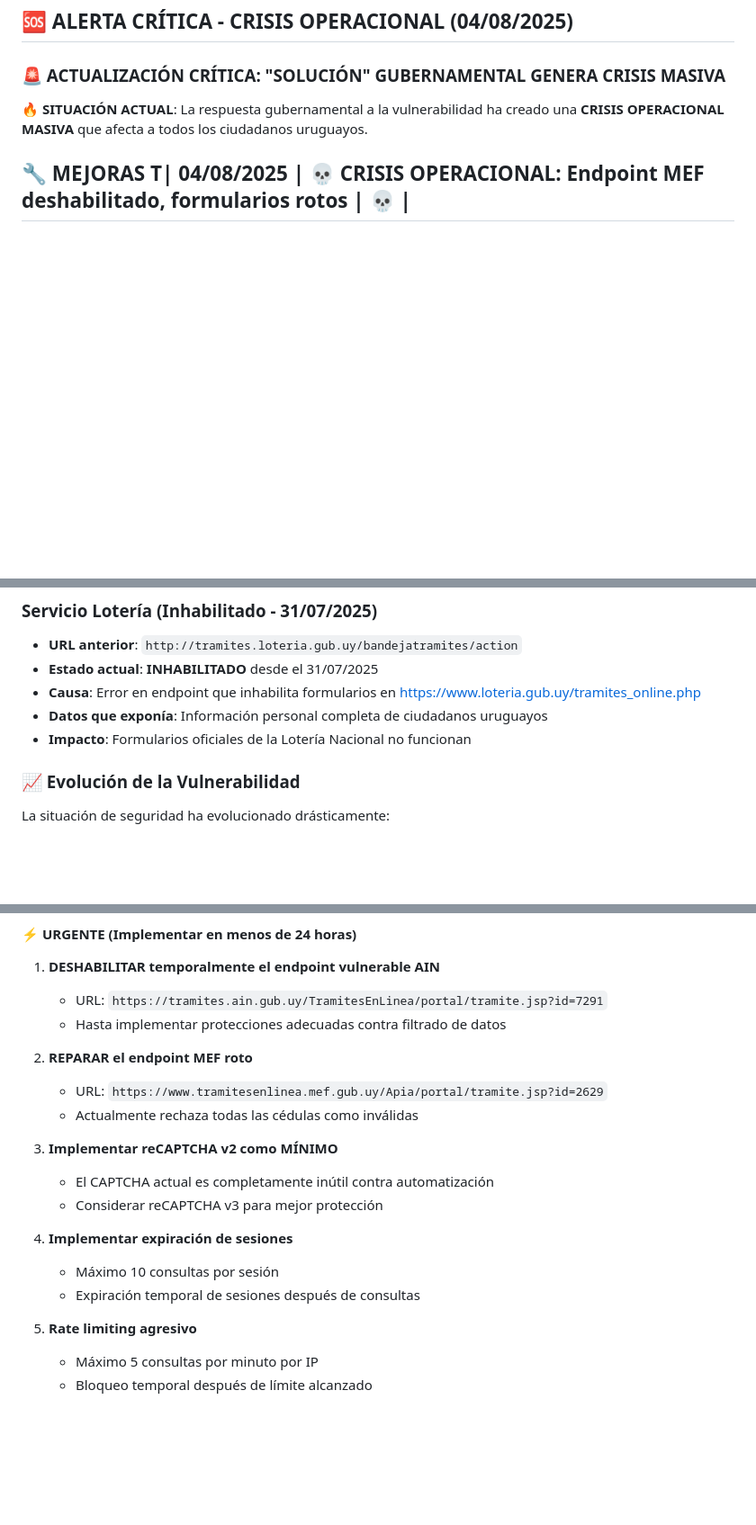
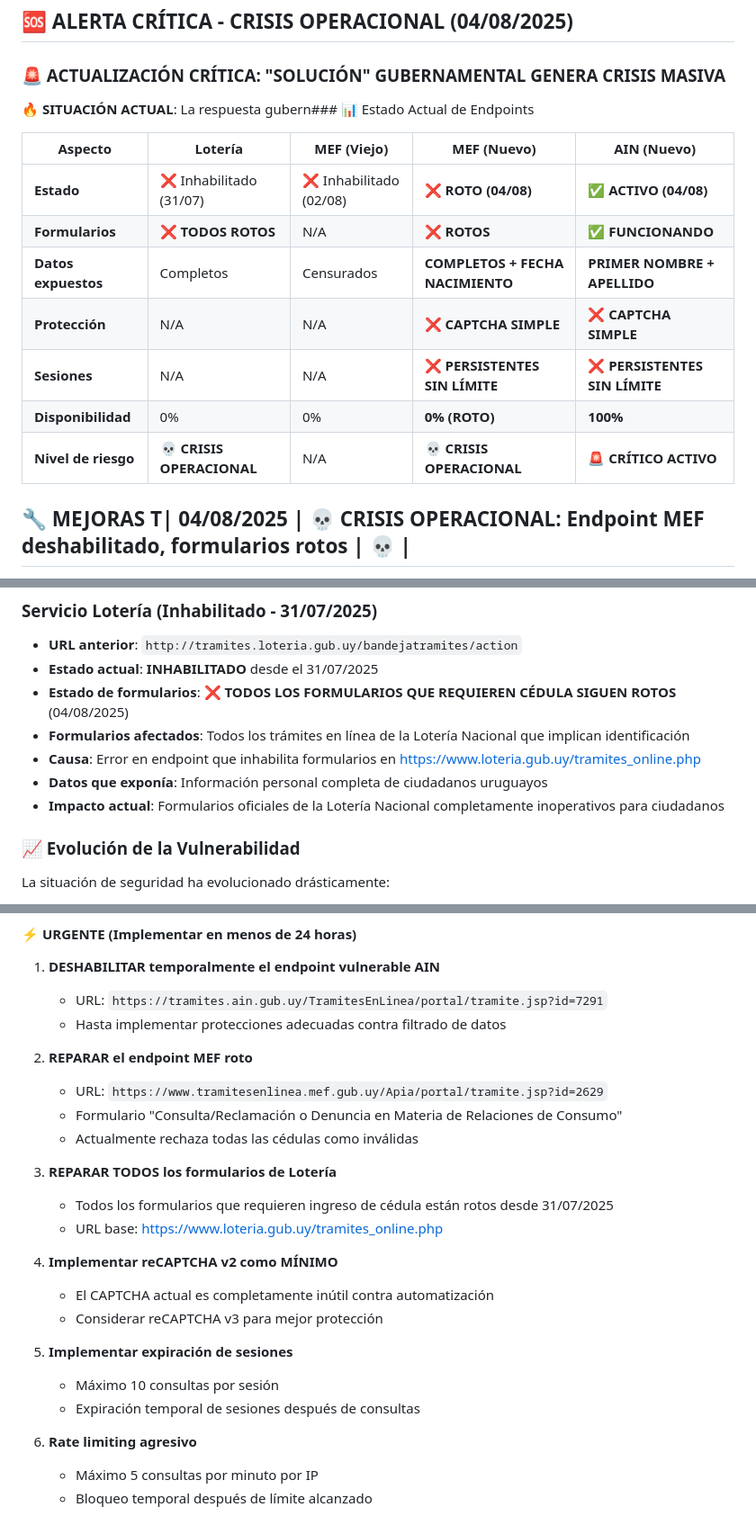
Before and after one commit to eduair94/ci-validation, a Markdown page: SECURITY_VULNERABILITY.md, 3 parts joined by grey strips. Shown: that part at 90% size. GitHub-like rendering; blank space fills up the shorter version.

Commit message:
fix: docs

```diff
--- a/SECURITY_VULNERABILITY.md
+++ b/SECURITY_VULNERABILITY.md
@@ -4,7 +4,17 @@
 
 ### 🚨 ACTUALIZACIÓN CRÍTICA: "SOLUCIÓN" GUBERNAMENTAL GENERA CRISIS MASIVA
 
-**🔥 SITUACIÓN ACTUAL**: La respuesta gubernamental a la vulnerabilidad ha creado una **CRISIS OPERACIONAL MASIVA** que afecta a todos los ciudadanos uruguayos.
+**🔥 SITUACIÓN ACTUAL**: La respuesta gubern### 📊 Estado Actual de Endpoints
+
+| Aspecto | Lotería | MEF (Viejo) | MEF (Nuevo) | AIN (Nuevo) |
+|---------|---------|-------------|-------------|-------------|
+| **Estado** | ❌ Inhabilitado (31/07) | ❌ Inhabilitado (02/08) | ❌ **ROTO (04/08)** | ✅ **ACTIVO (04/08)** |
+| **Formularios** | ❌ **TODOS ROTOS** | N/A | ❌ **ROTOS** | ✅ **FUNCIONANDO** |
+| **Datos expuestos** | Completos | Censurados | **COMPLETOS + FECHA NACIMIENTO** | **PRIMER NOMBRE + APELLIDO** |
+| **Protección** | N/A | N/A | ❌ **CAPTCHA SIMPLE** | ❌ **CAPTCHA SIMPLE** |
+| **Sesiones** | N/A | N/A | ❌ **PERSISTENTES SIN LÍMITE** | ❌ **PERSISTENTES SIN LÍMITE** |
+| **Disponibilidad** | 0% | 0% | **0% (ROTO)** | **100%** |
+| **Nivel de riesgo** | 💀 **CRISIS OPERACIONAL** | N/A | 💀 **CRISIS OPERACIONAL** | 🚨 **CRÍTICO ACTIVO** |la vulnerabilidad ha creado una **CRISIS OPERACIONAL MASIVA** que afecta a todos los ciudadanos uruguayos.
 
 ## 🔧 MEJORAS T| **04/08/2025** | 💀 **CRISIS OPERACIONAL**: Endpoint MEF deshabilitado, formularios rotos | 💀 |
 | **04/08/2025** | 💥 **TRÁMITES IMPOSIBLES**: Ciudadanos no pueden identificarse con cédula | 💀 |
@@ -210,9 +220,11 @@ private validateServiceConfiguration(): void {
 ### Servicio Lotería (Inhabilitado - 31/07/2025)
 - **URL anterior**: `http://tramites.loteria.gub.uy/bandejatramites/action`
 - **Estado actual**: **INHABILITADO** desde el 31/07/2025
+- **Estado de formularios**: ❌ **TODOS LOS FORMULARIOS QUE REQUIEREN CÉDULA SIGUEN ROTOS** (04/08/2025)
+- **Formularios afectados**: Todos los trámites en línea de la Lotería Nacional que implican identificación
 - **Causa**: Error en endpoint que inhabilita formularios en https://www.loteria.gub.uy/tramites_online.php
 - **Datos que exponía**: Información personal completa de ciudadanos uruguayos
-- **Impacto**: Formularios oficiales de la Lotería Nacional no funcionan
+- **Impacto actual**: Formularios oficiales de la Lotería Nacional completamente inoperativos para ciudadanos
 
 ### 📈 Evolución de la Vulnerabilidad
 La situación de seguridad ha evolucionado drásticamente:
@@ -336,17 +350,22 @@ Durante el desarrollo de esta API de validación de cédulas, se descubrieron m
 
 2. **REPARAR el endpoint MEF roto**
    - URL: `https://www.tramitesenlinea.mef.gub.uy/Apia/portal/tramite.jsp?id=2629`
+   - Formulario "Consulta/Reclamación o Denuncia en Materia de Relaciones de Consumo"
    - Actualmente rechaza todas las cédulas como inválidas
 
-3. **Implementar reCAPTCHA v2 como MÍNIMO**
+3. **REPARAR TODOS los formularios de Lotería**
+   - Todos los formularios que requieren ingreso de cédula están rotos desde 31/07/2025
+   - URL base: https://www.loteria.gub.uy/tramites_online.php
+
+4. **Implementar reCAPTCHA v2 como MÍNIMO**
    - El CAPTCHA actual es completamente inútil contra automatización
    - Considerar reCAPTCHA v3 para mejor protección
 
-4. **Implementar expiración de sesiones**
+5. **Implementar expiración de sesiones**
    - Máximo 10 consultas por sesión
    - Expiración temporal de sesiones después de consultas
 
-5. **Rate limiting agresivo**
+6. **Rate limiting agresivo**
    - Máximo 5 consultas por minuto por IP
    - Bloqueo temporal después de límite alcanzado
 
```
Also changed, not shown: other parts of SECURITY_VULNERABILITY.md (+2 -0 lines).
